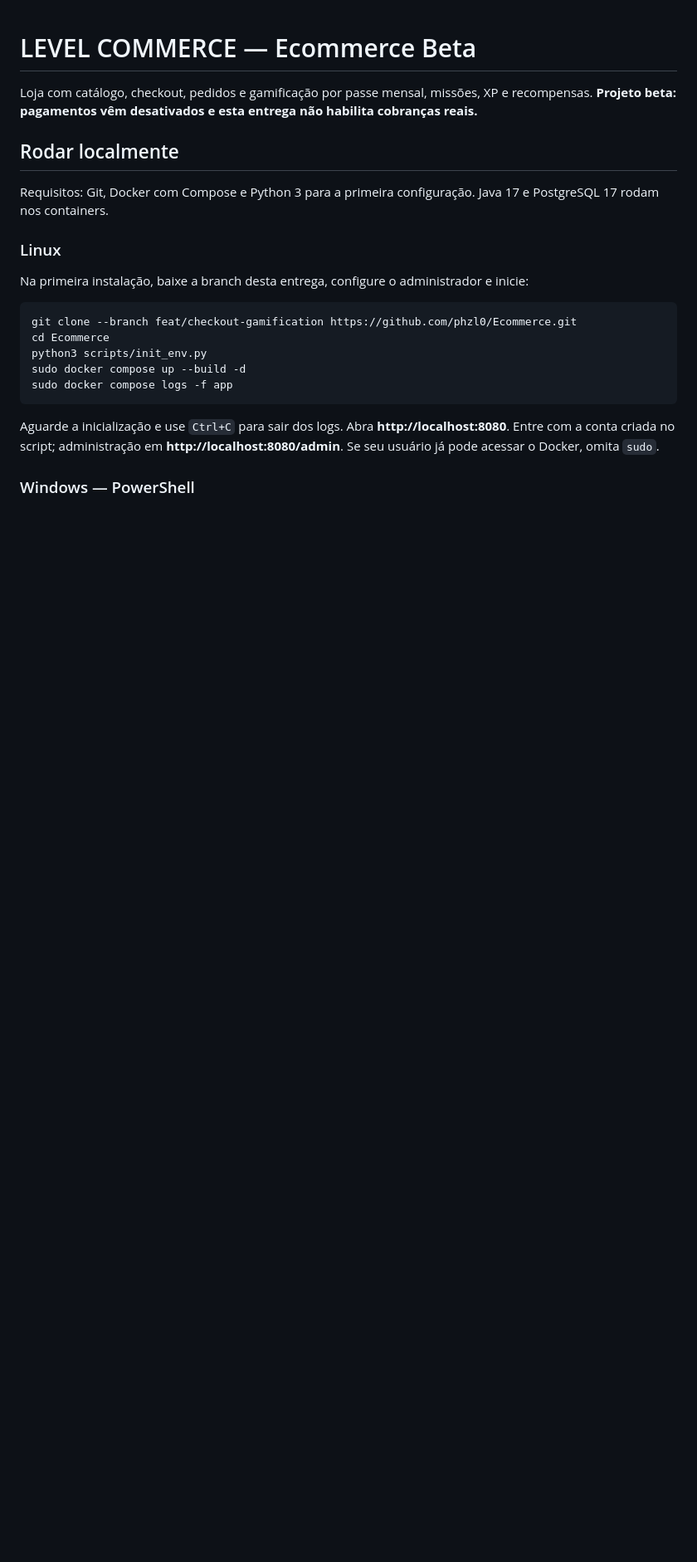
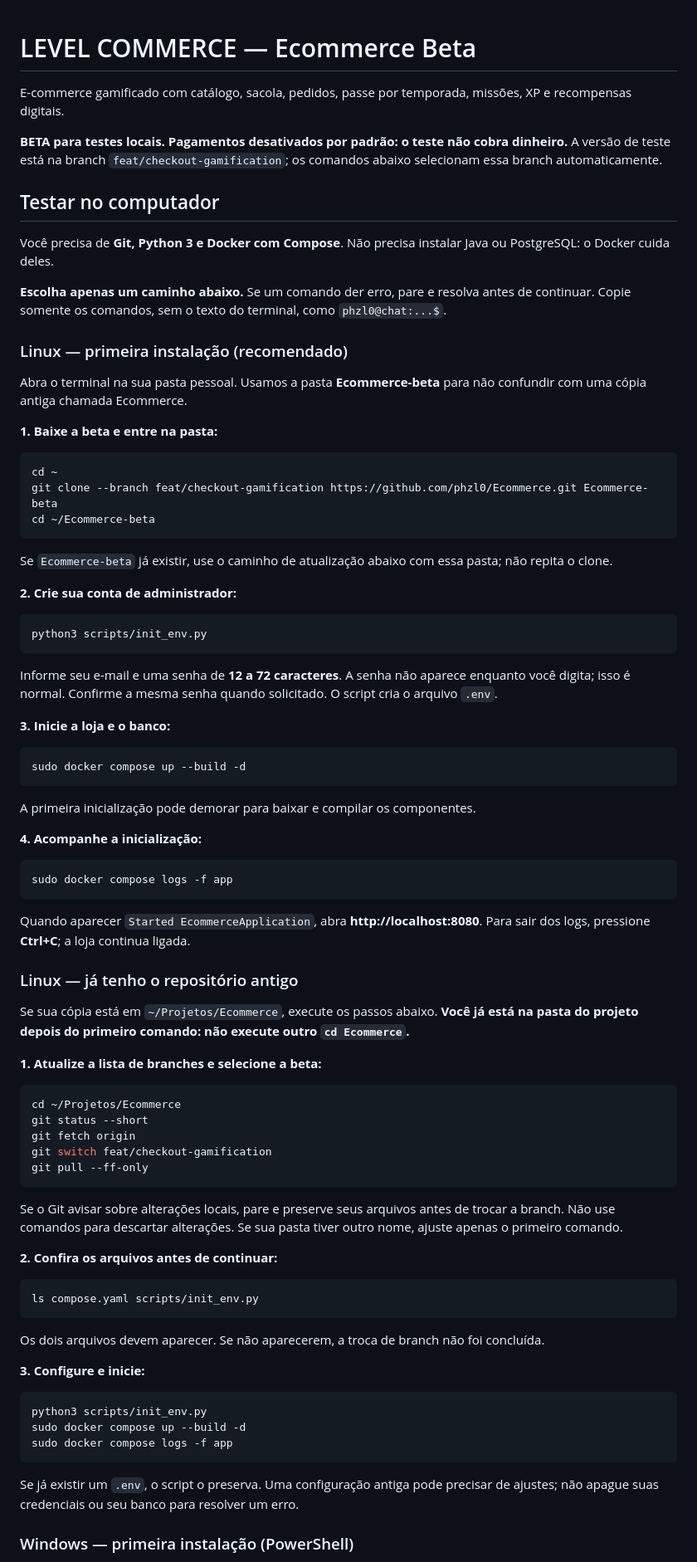
Before and after one commit to phzl0/Ecommerce, a Markdown page: README.md, the part around one of its changes. Shown at 83% size. GitHub-like rendering; blank space fills up the shorter version.

Commit message:
docs: simplify beta setup for new and existing Linux and Windows copies

````diff
--- a/README.md
+++ b/README.md
@@ -1,24 +1,86 @@
 # LEVEL COMMERCE — Ecommerce Beta
 
-Loja com catálogo, checkout, pedidos e gamificação por passe mensal, missões, XP e recompensas. **Projeto beta: pagamentos vêm desativados e esta entrega não habilita cobranças reais.**
+E-commerce gamificado com catálogo, sacola, pedidos, passe por temporada, missões, XP e recompensas digitais.
 
-## Rodar localmente
+**BETA para testes locais. Pagamentos desativados por padrão: o teste não cobra dinheiro.** A versão de teste está na branch `feat/checkout-gamification`; os comandos abaixo selecionam essa branch automaticamente.
 
-Requisitos: Git, Docker com Compose e Python 3 para a primeira configuração. Java 17 e PostgreSQL 17 rodam nos containers.
+## Testar no computador
 
-### Linux
+Você precisa de **Git, Python 3 e Docker com Compose**. Não precisa instalar Java ou PostgreSQL: o Docker cuida deles.
 
-Na primeira instalação, baixe a branch desta entrega, configure o administrador e inicie:
+**Escolha apenas um caminho abaixo.** Se um comando der erro, pare e resolva antes de continuar. Copie somente os comandos, sem o texto do terminal, como `phzl0@chat:...$`.
+
+### Linux — primeira instalação (recomendado)
+
+Abra o terminal na sua pasta pessoal. Usamos a pasta **Ecommerce-beta** para não confundir com uma cópia antiga chamada Ecommerce.
+
+**1. Baixe a beta e entre na pasta:**
 
 ```bash
-git clone --branch feat/checkout-gamification https://github.com/phzl0/Ecommerce.git
-cd Ecommerce
+cd ~
+git clone --branch feat/checkout-gamification https://github.com/phzl0/Ecommerce.git Ecommerce-beta
+cd ~/Ecommerce-beta
+```
+
+Se `Ecommerce-beta` já existir, use o caminho de atualização abaixo com essa pasta; não repita o clone.
+
+**2. Crie sua conta de administrador:**
+
+```bash
+python3 scripts/init_env.py
+```
+
+Informe seu e-mail e uma senha de **12 a 72 caracteres**. A senha não aparece enquanto você digita; isso é normal. Confirme a mesma senha quando solicitado. O script cria o arquivo `.env`.
+
+**3. Inicie a loja e o banco:**
+
+```bash
+sudo docker compose up --build -d
+```
+
+A primeira inicialização pode demorar para baixar e compilar os componentes.
+
+**4. Acompanhe a inicialização:**
+
+```bash
+sudo docker compose logs -f app
+```
+
+Quando aparecer `Started EcommerceApplication`, abra **http://localhost:8080**. Para sair dos logs, pressione **Ctrl+C**; a loja continua ligada.
+
+### Linux — já tenho o repositório antigo
+
+Se sua cópia está em `~/Projetos/Ecommerce`, execute os passos abaixo. **Você já está na pasta do projeto depois do primeiro comando: não execute outro `cd Ecommerce`.**
+
+**1. Atualize a lista de branches e selecione a beta:**
+
+```bash
+cd ~/Projetos/Ecommerce
+git status --short
+git fetch origin
+git switch feat/checkout-gamification
+git pull --ff-only
+```
+
+Se o Git avisar sobre alterações locais, pare e preserve seus arquivos antes de trocar a branch. Não use comandos para descartar alterações. Se sua pasta tiver outro nome, ajuste apenas o primeiro comando.
+
+**2. Confira os arquivos antes de continuar:**
+
+```bash
+ls compose.yaml scripts/init_env.py
+```
+
+Os dois arquivos devem aparecer. Se não aparecerem, a troca de branch não foi concluída.
+
+**3. Configure e inicie:**
+
+```bash
 python3 scripts/init_env.py
 sudo docker compose up --build -d
 sudo docker compose logs -f app
 ```
 
-Aguarde a inicialização e use `Ctrl+C` para sair dos logs. Abra **http://localhost:8080**. Entre com a conta criada no script; administração em **http://localhost:8080/admin**. Se seu usuário já pode acessar o Docker, omita `sudo`.
+Se já existir um `.env`, o script o preserva. Uma configuração antiga pode precisar de ajustes; não apague suas credenciais ou seu banco para resolver um erro.
 
-### Windows — PowerShell
+### Windows — primeira instalação (PowerShell)
 
````
Also changed, not shown: other parts of README.md (+59 -13 lines).
